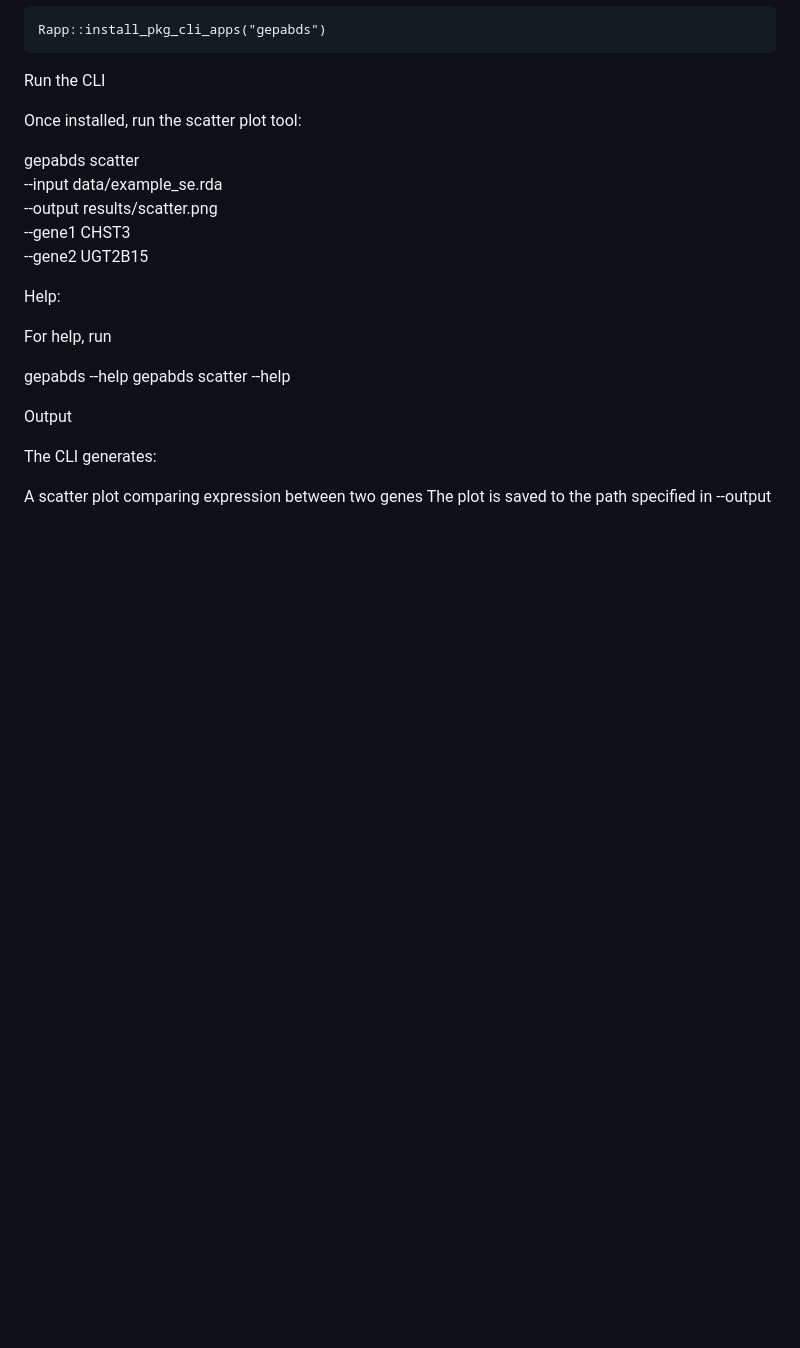
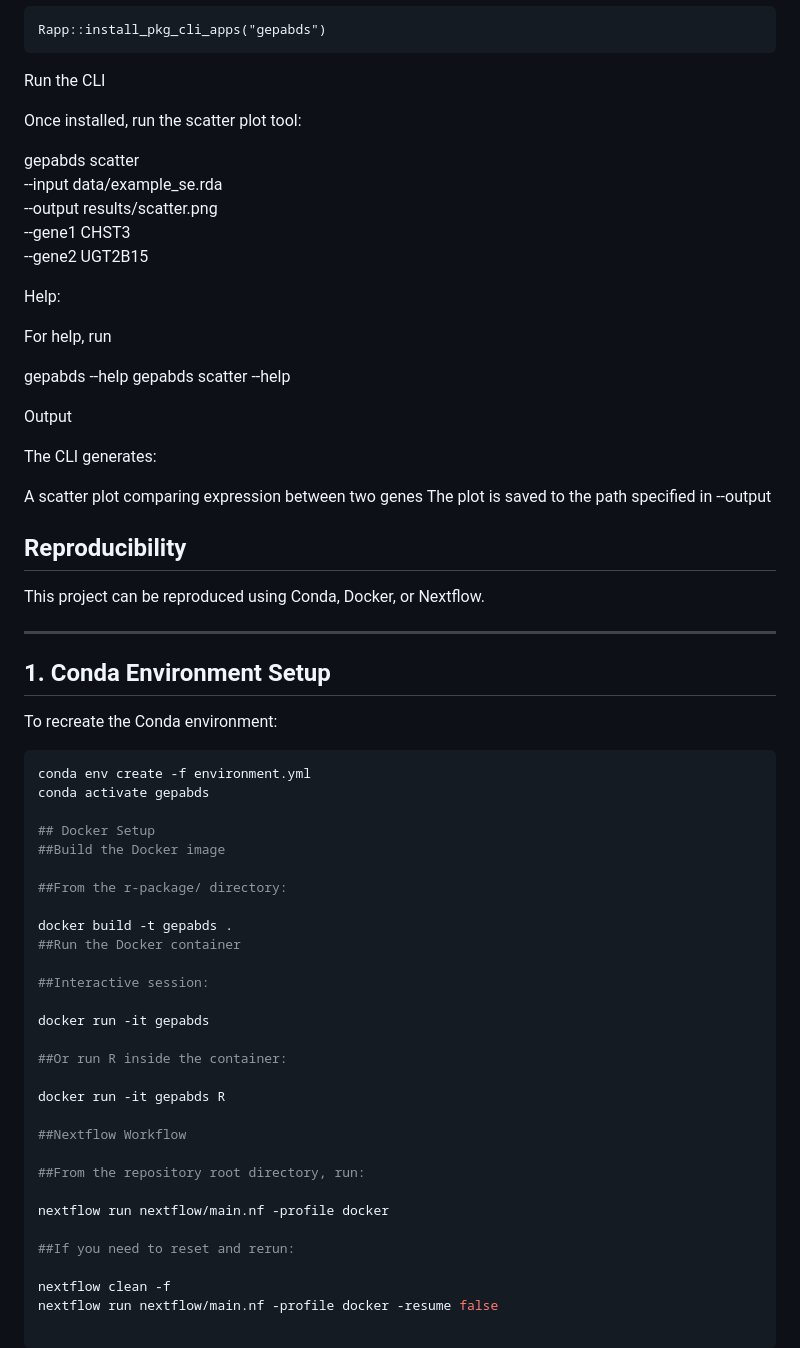
Before and after one commit to lvmedha/gepabds, a Markdown page: r-package/README.md, the part around the change. Rendered like a GitHub page; blank space fills up the shorter version.

Commit message:
Add README.md for r-package with instructions on reproducibility using Conda, Docker, and Nextflow.

````diff
--- a/r-package/README.md
+++ b/r-package/README.md
@@ -152,3 +152,44 @@ The CLI generates:
 
 A scatter plot comparing expression between two genes
 The plot is saved to the path specified in --output
+
+## Reproducibility
+
+This project can be reproduced using Conda, Docker, or Nextflow.
+
+---
+
+## 1. Conda Environment Setup
+
+To recreate the Conda environment:
+
+```bash
+conda env create -f environment.yml
+conda activate gepabds
+
+## Docker Setup
+##Build the Docker image
+
+##From the r-package/ directory:
+
+docker build -t gepabds .
+##Run the Docker container
+
+##Interactive session:
+
+docker run -it gepabds
+
+##Or run R inside the container:
+
+docker run -it gepabds R
+
+##Nextflow Workflow
+
+##From the repository root directory, run:
+
+nextflow run nextflow/main.nf -profile docker
+
+##If you need to reset and rerun:
+
+nextflow clean -f
+nextflow run nextflow/main.nf -profile docker -resume false
````
Also changed, not shown: README.md (added, +1 -0 lines).
